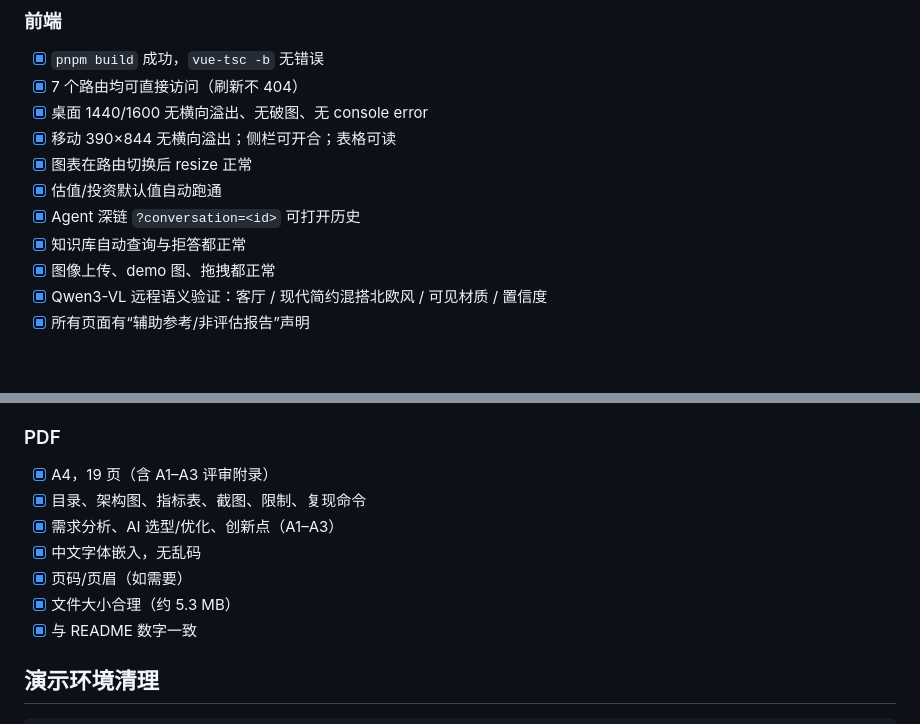
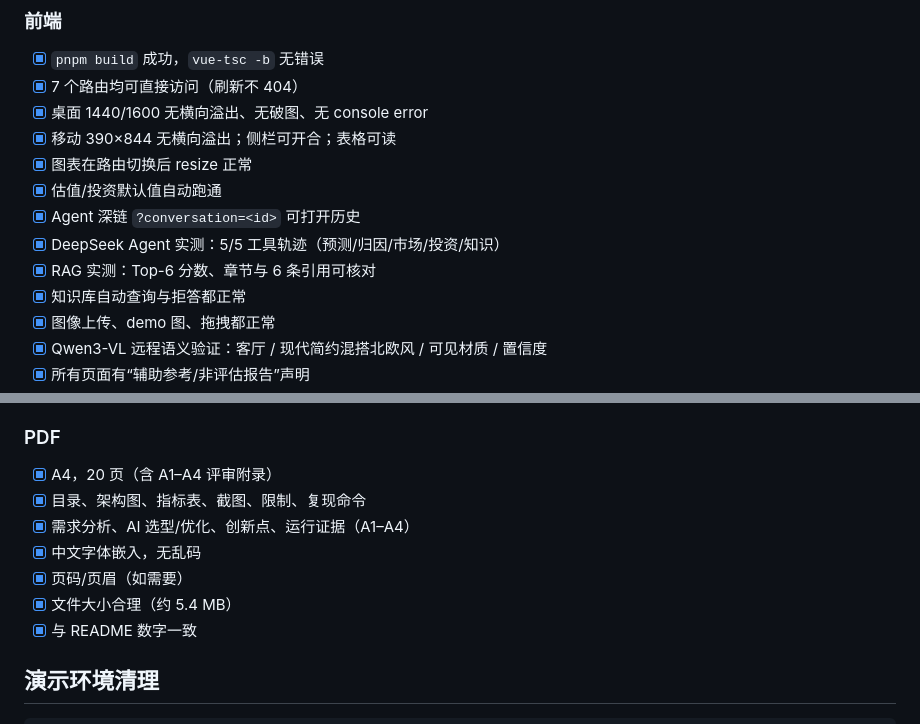
Before and after one commit to Jaymon754/housemind-ai, a Markdown page: docs/SUBMISSION_CHECKLIST.md, 2 parts joined by grey strips. Drawn GitHub-style; blank space fills up the shorter version.

```diff
--- a/docs/SUBMISSION_CHECKLIST.md
+++ b/docs/SUBMISSION_CHECKLIST.md
@@ -49,6 +49,8 @@
 - [x] 图表在路由切换后 resize 正常
 - [x] 估值/投资默认值自动跑通
 - [x] Agent 深链 `?conversation=<id>` 可打开历史
+- [x] DeepSeek Agent 实测：5/5 工具轨迹（预测/归因/市场/投资/知识）
+- [x] RAG 实测：Top-6 分数、章节与 6 条引用可核对
 - [x] 知识库自动查询与拒答都正常
 - [x] 图像上传、demo 图、拖拽都正常
 - [x] Qwen3-VL 远程语义验证：客厅 / 现代简约混搭北欧风 / 可见材质 / 置信度
@@ -75,12 +77,12 @@
 
 ### PDF
 
-- [x] A4，19 页（含 A1–A3 评审附录）
+- [x] A4，20 页（含 A1–A4 评审附录）
 - [x] 目录、架构图、指标表、截图、限制、复现命令
-- [x] 需求分析、AI 选型/优化、创新点（A1–A3）
+- [x] 需求分析、AI 选型/优化、创新点、运行证据（A1–A4）
 - [x] 中文字体嵌入，无乱码
 - [x] 页码/页眉（如需要）
-- [x] 文件大小合理（约 5.3 MB）
+- [x] 文件大小合理（约 5.4 MB）
 - [x] 与 README 数字一致
 
 ## 演示环境清理
```
Also changed, not shown: other parts of docs/SUBMISSION_CHECKLIST.md (+2 -2 lines), README.md (+6 -2 lines), docs/DEMO_SCRIPT.md (+4 -4 lines), docs/EVIDENCE.md (added, +82 -0 lines), docs/screenshots/04-agent.png, 4 other files.
